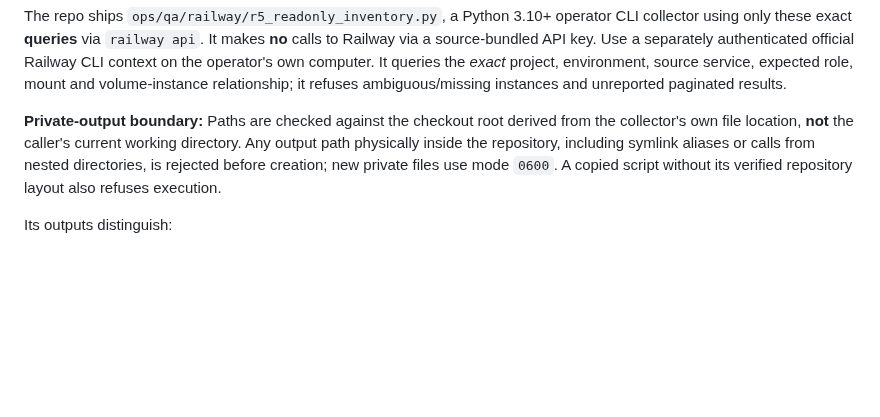
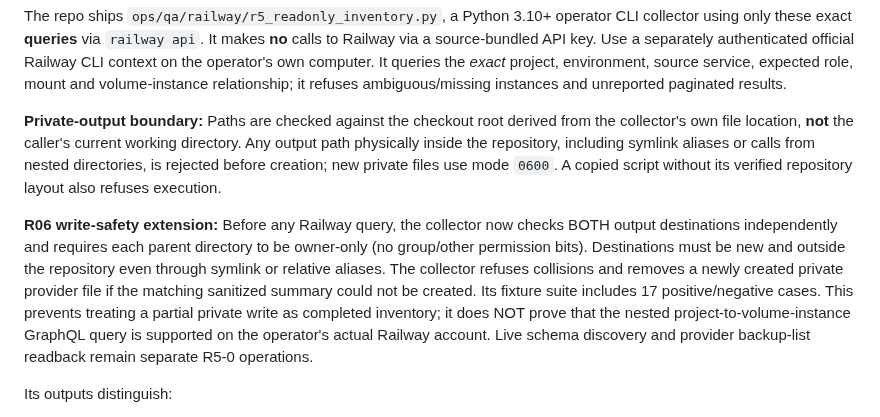
Before and after one commit to HMarcusWH/allfather-loopia-p01, a Markdown page: docs/LI07G_R5_RAILWAY_BACKUP_QUERY_OPERATOR.md, the part around the change. Drawn GitHub-style; blank space fills up the shorter version.

Commit message:
docs(r06): document private all-or-nothing output and live schema gap

```diff
--- a/docs/LI07G_R5_RAILWAY_BACKUP_QUERY_OPERATOR.md
+++ b/docs/LI07G_R5_RAILWAY_BACKUP_QUERY_OPERATOR.md
@@ -17,6 +17,8 @@ The Railway [official Public API volume guide](https://docs.railway.com/integrat
 The repo ships `ops/qa/railway/r5_readonly_inventory.py`, a Python 3.10+ operator CLI collector using only these exact **queries** via `railway api`. It makes **no** calls to Railway via a source-bundled API key. Use a separately authenticated official Railway CLI context on the operator's own computer. It queries the *exact* project, environment, source service, expected role, mount and volume-instance relationship; it refuses ambiguous/missing instances and unreported paginated results.
 
 **Private-output boundary:** Paths are checked against the checkout root derived from the collector's own file location, **not** the caller's current working directory. Any output path physically inside the repository, including symlink aliases or calls from nested directories, is rejected before creation; new private files use mode `0600`. A copied script without its verified repository layout also refuses execution.
+
+**R06 write-safety extension:** Before any Railway query, the collector now checks BOTH output destinations independently and requires each parent directory to be owner-only (no group/other permission bits). Destinations must be new and outside the repository even through symlink or relative aliases. The collector refuses collisions and removes a newly created private provider file if the matching sanitized summary could not be created. Its fixture suite includes 17 positive/negative cases. This prevents treating a partial private write as completed inventory; it does NOT prove that the nested project-to-volume-instance GraphQL query is supported on the operator's actual Railway account. Live schema discovery and provider backup-list readback remain separate R5-0 operations.
 
 Its outputs distinguish:
 
```
